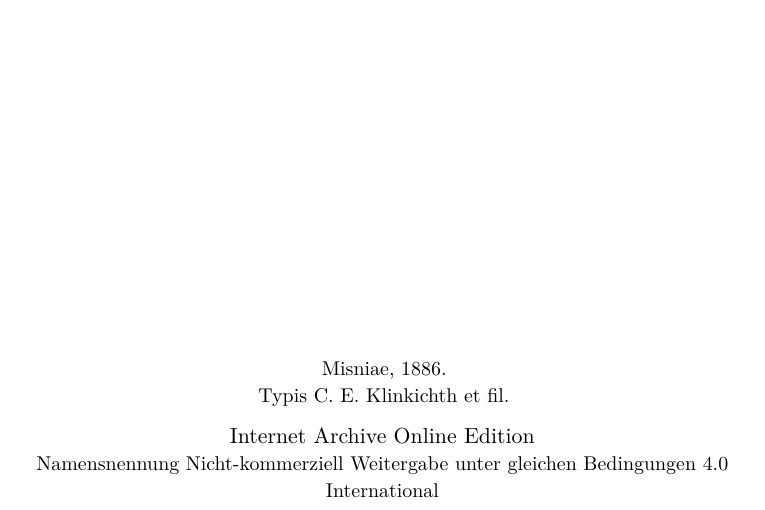
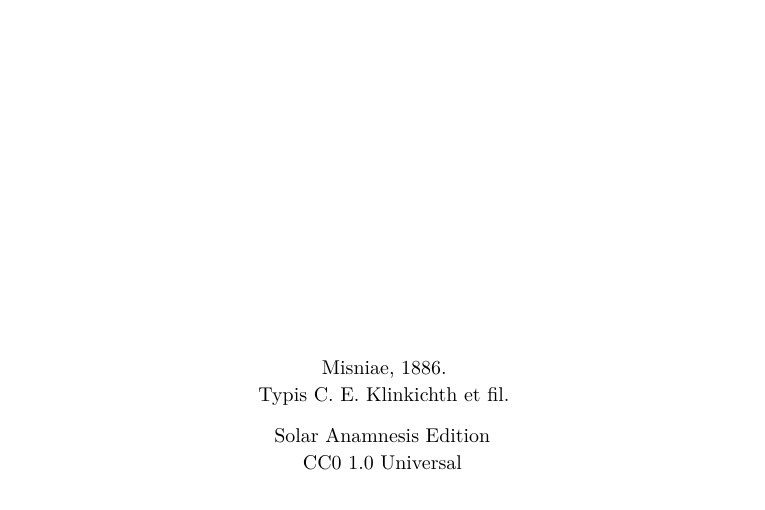
Before and after one commit to solaranamnesis/heinrich-rudolf-goehler, a LaTeX document (de-matris-magnae/full-text-latin-coelacanth.tex): part of page 1 of 66, cut so that both start at the same text. Compiled offline with XeLaTeX.

Commit message:
Update full-text-latin-coelacanth.tex

```diff
--- a/de-matris-magnae/full-text-latin-coelacanth.tex
+++ b/de-matris-magnae/full-text-latin-coelacanth.tex
@@ -82,9 +82,9 @@
 
 	\vspace{0.5\baselineskip} % Whitespace after the title block
 
-        \scshape Internet Archive Online Edition% Publication year
-
-	{\scshape\small Namensnennung Nicht-kommerziell Weitergabe unter gleichen Bedingungen 4.0 International} % Publisher
+    {\scshape\small Solar Anamnesis Edition} % Publication year
+
+	{\scshape\small CC0 1.0 Universal} % Publisher
 \end{titlepage}
 \setlength{\parskip}{1mm plus1mm minus1mm}
 \clearpage
```
